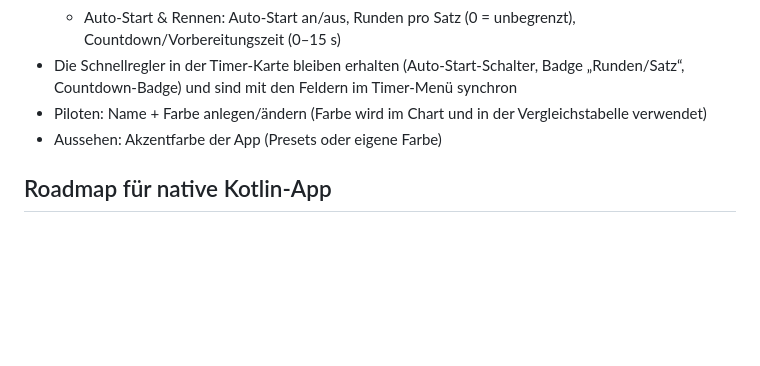
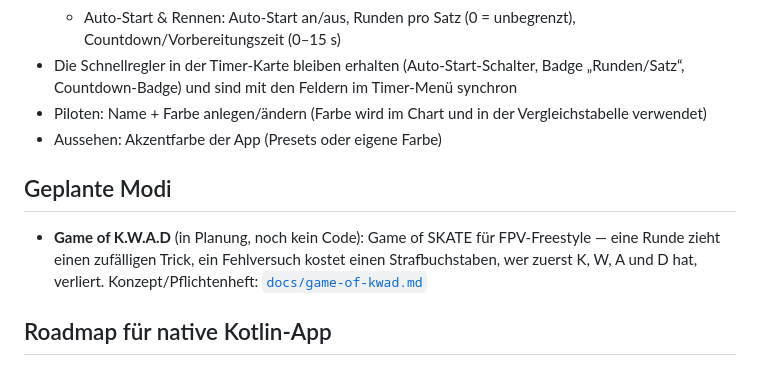
Before and after one commit to GrinseKaterFPV/KTR, a Markdown page: README.md, the part around the change. GitHub-like rendering; blank space fills up the shorter version.

Commit message:
"konzept"

```diff
--- a/README.md
+++ b/README.md
@@ -71,6 +71,9 @@ Zwei getrennte Menüs, jeweils oben rechts als Zahnrad:
 - Piloten: Name + Farbe anlegen/ändern (Farbe wird im Chart und in der Vergleichstabelle verwendet)
 - Aussehen: Akzentfarbe der App (Presets oder eigene Farbe)
 
+## Geplante Modi
+- **Game of K.W.A.D** (in Planung, noch kein Code): Game of SKATE für FPV-Freestyle — eine Runde zieht einen zufälligen Trick, ein Fehlversuch kostet einen Strafbuchstaben, wer zuerst K, W, A und D hat, verliert. Konzept/Pflichtenheft: [`docs/game-of-kwad.md`](docs/game-of-kwad.md)
+
 ## Roadmap für native Kotlin-App
 - CameraX-Vorschau + Analyse-Thread
 - ML Kit / TFLite-Objekterkennung für Drone-Tracking
```
Also changed, not shown: docs/game-of-kwad.md (added, +267 -0 lines).
